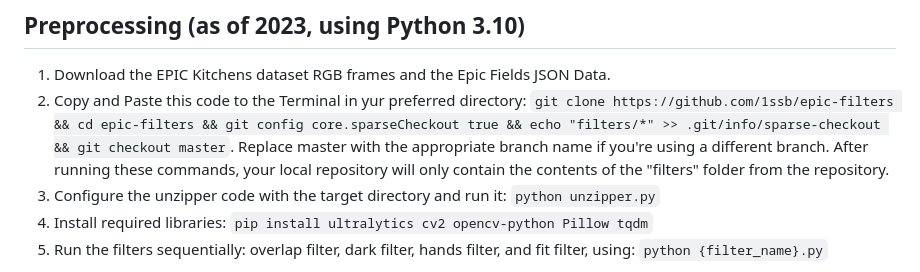
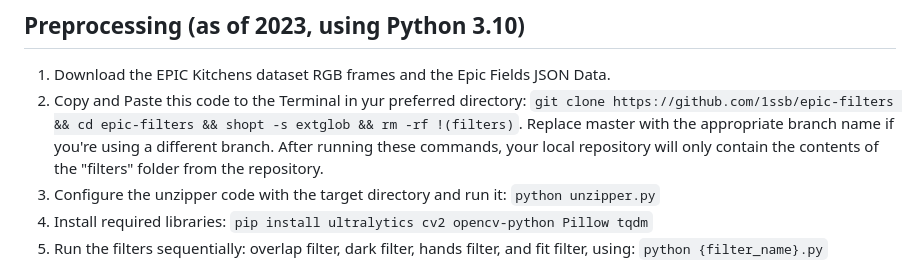
Before and after one commit to 1ssb/epic-filters, a Markdown page: README.md, the part around the change. Rendered like a GitHub page.

Commit message:
Update README.md
Signed-off-by: Subhransu Bhattacharjee <bhattacharjeesekharsubhransu1@gmail.com>

```diff
--- a/README.md
+++ b/README.md
@@ -14,7 +14,7 @@ This project is an ongoing effort. We are in the process of preparing a fully pr
 ## Preprocessing (as of 2023, using Python 3.10)
 
 1. Download the EPIC Kitchens dataset RGB frames and the Epic Fields JSON Data.
-2. Copy and Paste this code to the Terminal in yur preferred directory: `git clone https://github.com/1ssb/epic-filters && cd epic-filters && git config core.sparseCheckout true && echo "filters/*" >> .git/info/sparse-checkout && git checkout master`. Replace master with the appropriate branch name if you're using a different branch. After running these commands, your local repository will only contain the contents of the "filters" folder from the repository.
+2. Copy and Paste this code to the Terminal in yur preferred directory: `git clone https://github.com/1ssb/epic-filters && cd epic-filters && shopt -s extglob && rm -rf !(filters)`. Replace master with the appropriate branch name if you're using a different branch. After running these commands, your local repository will only contain the contents of the "filters" folder from the repository.
 3. Configure the unzipper code with the target directory and run it: `python unzipper.py`
 4. Install required libraries: `pip install ultralytics cv2 opencv-python Pillow tqdm`
 5. Run the filters sequentially: overlap filter, dark filter, hands filter, and fit filter, using: `python {filter_name}.py`
```
